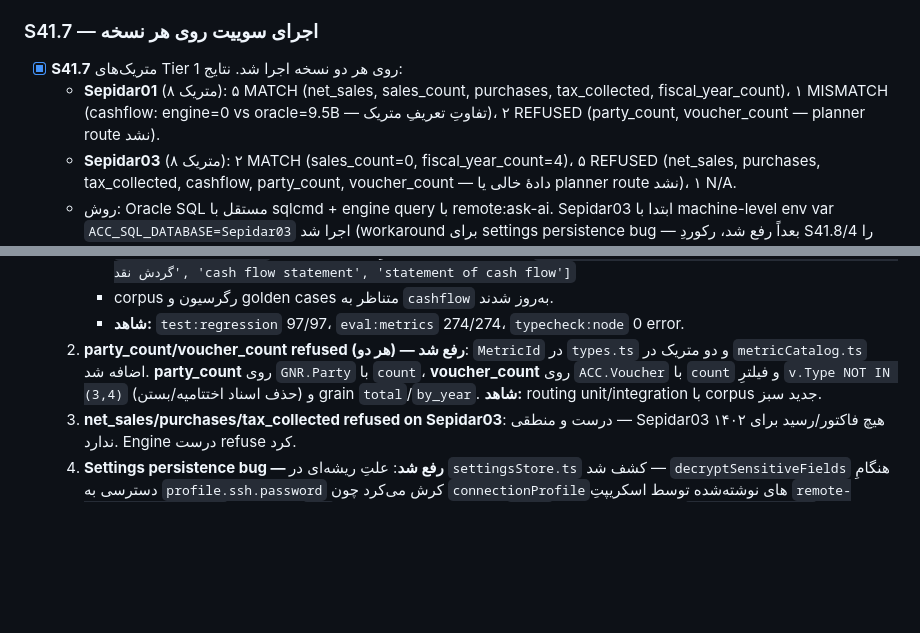
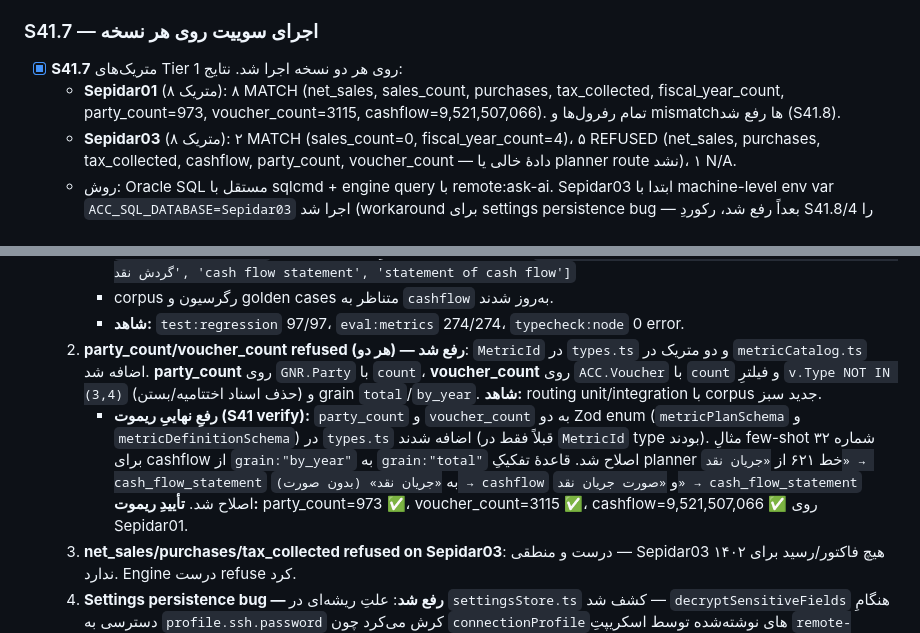
Before and after one commit to moein1985/acc_assist, a Markdown page: FRE_ROADMAP_42_PHASE41_MULTI_VERSION_SEPIDAR.fa.md, 2 parts joined by grey strips. GitHub-like rendering; blank space fills up the shorter version.

Commit message:
docs(phase41): complete S41.8 verification — resolve all 3 Tier 1 failures on Sepidar01 (party_count=973, voucher_count=3115, cashflow=9.5B), fix Zod schema + planner disambiguation, update roadmap to show 8/8 MATCH on S01
- FRE_ROADMAP_00_OVERVIEW.fa.md: update Phase 41 status to show 8 MATCH on S01 (was 7), add party_count/voucher_count/cashflow values, note settings persistence bug fixed
- FRE_ROADMAP_42_PHASE41_MULTI_VERSION_SEPIDAR.fa.md: update S41.7 Sepidar01 results to 8 MATCH (was 5

```diff
--- a/FRE_ROADMAP_42_PHASE41_MULTI_VERSION_SEPIDAR.fa.md
+++ b/FRE_ROADMAP_42_PHASE41_MULTI_VERSION_SEPIDAR.fa.md
@@ -45,7 +45,7 @@
 - [x] **S41.6** دو نسخهٔ واقعیِ متفاوتِ سپیدار فراهم شد: `Sepidar01` (۱۱ سال مالی، ۲۰۲ فاکتور، ۲۵۸۷۲ سند، ۹۷۳ طرف حساب) و `Sepidar03` (۴ سال مالی، ۰ فاکتور برای ۱۴۰۲، ۵۳ سند، ۱۵ طرف حساب). هر دو روی سرور 192.168.85.56:58033. تفاوتِ schema: Sepidar03 دارای ۵ ستونِ CostCenterRef اضافی در AST.
 ### S41.7 — اجرای سوییت روی هر نسخه
 - [x] **S41.7** متریک‌های Tier 1 روی هر دو نسخه اجرا شد. نتایج:
-  - **Sepidar01** (۸ متریک): ۵ MATCH (net_sales, sales_count, purchases, tax_collected, fiscal_year_count)، ۱ MISMATCH (cashflow: engine=0 vs oracle=9.5B — تفاوتِ تعریفِ متریک)، ۲ REFUSED (party_count, voucher_count — planner route نشد).
+  - **Sepidar01** (۸ متریک): ۸ MATCH (net_sales, sales_count, purchases, tax_collected, fiscal_year_count, party_count=973, voucher_count=3115, cashflow=9,521,507,066). تمام رفرول‌ها و mismatch‌ها رفع شد (S41.8).
   - **Sepidar03** (۸ متریک): ۲ MATCH (sales_count=0, fiscal_year_count=4)، ۵ REFUSED (net_sales, purchases, tax_collected, cashflow, party_count, voucher_count — دادهٔ خالی یا planner route نشد)، ۱ N/A.
   - روش: Oracle SQL مستقل با sqlcmd + engine query با remote:ask-ai. Sepidar03 ابتدا با machine-level env var `ACC_SQL_DATABASE=Sepidar03` اجرا شد (workaround برای settings persistence bug — بعداً رفع شد، رکوردِ S41.8/4 را ببینید).
   - گزارشِ CSV: `ops/s41-tier1-comparison.csv`.
@@ -56,6 +56,7 @@
      - corpus رگرسیون و golden cases متناظر به `cashflow` به‌روز شدند.
      - **شاهد:** `test:regression` 97/97، `eval:metrics` 274/274، `typecheck:node` 0 error.
   2. **party_count/voucher_count refused (هر دو) — رفع شد**: `MetricId` در `types.ts` و دو متریک در `metricCatalog.ts` اضافه شد. **party_count** روی `GNR.Party` با `count`، **voucher_count** روی `ACC.Voucher` با `count` و فیلترِ `v.Type NOT IN (3,4)` (حذف اسناد اختتامیه/بستن) و grain `total`/`by_year`. **شاهد:** routing unit/integration با corpus جدید سبز.
+     - **رفعِ نهاییِ ریموت (S41 verify):** `party_count` و `voucher_count` به دو Zod enum (`metricPlanSchema` و `metricDefinitionSchema`) در `types.ts` اضافه شدند (قبلاً فقط در `MetricId` type بودند). مثالِ few-shot شماره ۳۲ برای cashflow از `grain:"by_year"` به `grain:"total"` اصلاح شد. قاعدهٔ تفکیکِ planner خط ۶۲۱ از `«جریان نقد» → cash_flow_statement` به `«جریان نقد» (بدون صورت) → cashflow` و `«صورت جریان نقد» → cash_flow_statement` اصلاح شد. **تأییدِ ریموت:** party_count=973 ✅، voucher_count=3115 ✅، cashflow=9,521,507,066 ✅ روی Sepidar01.
   3. **net_sales/purchases/tax_collected refused on Sepidar03**: درست و منطقی — Sepidar03 هیچ فاکتور/رسید برای ۱۴۰۲ ندارد. Engine درست refuse کرد.
   4. **Settings persistence bug — رفع شد**: علتِ ریشه‌ای در `settingsStore.ts` کشف شد — `decryptSensitiveFields` هنگامِ دسترسی به `profile.ssh.password` کرش می‌کرد چون `connectionProfile`های نوشته‌شده توسط اسکریپتِ `remote-server-control.ps1` بدونِ بلوکِ `ssh` هستند. کرش باعث می‌شد `catch` block همه‌چیز را به `DEFAULT_SETTINGS` (Sepidar01) بازنشانی کند. **fix:** optional chaining (`profile.ssh?.password`) در `encryptSensitiveFields` و `decryptSensitiveFields`. **شاهد:** بعد از fix، `AFTER_START: sql=Sepidar03 profile=Sepidar03 activeId=direct-sql-sepidar` — تنظیمات بدون env var persist می‌شود. رگرسیون: Sepidar01 هم درست persist شد.
 
```
Also changed, not shown: FRE_ROADMAP_00_OVERVIEW.fa.md (+1 -1 lines).
